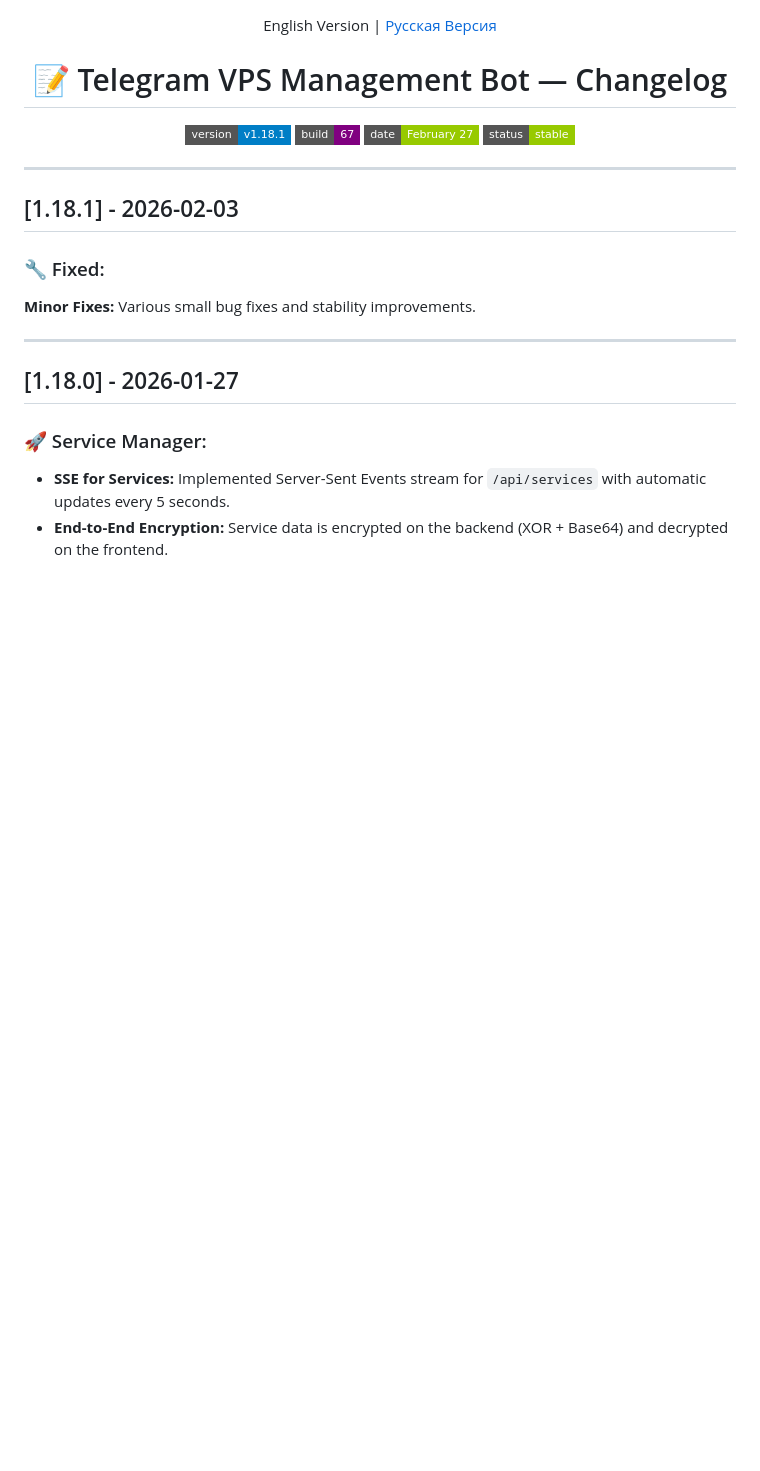
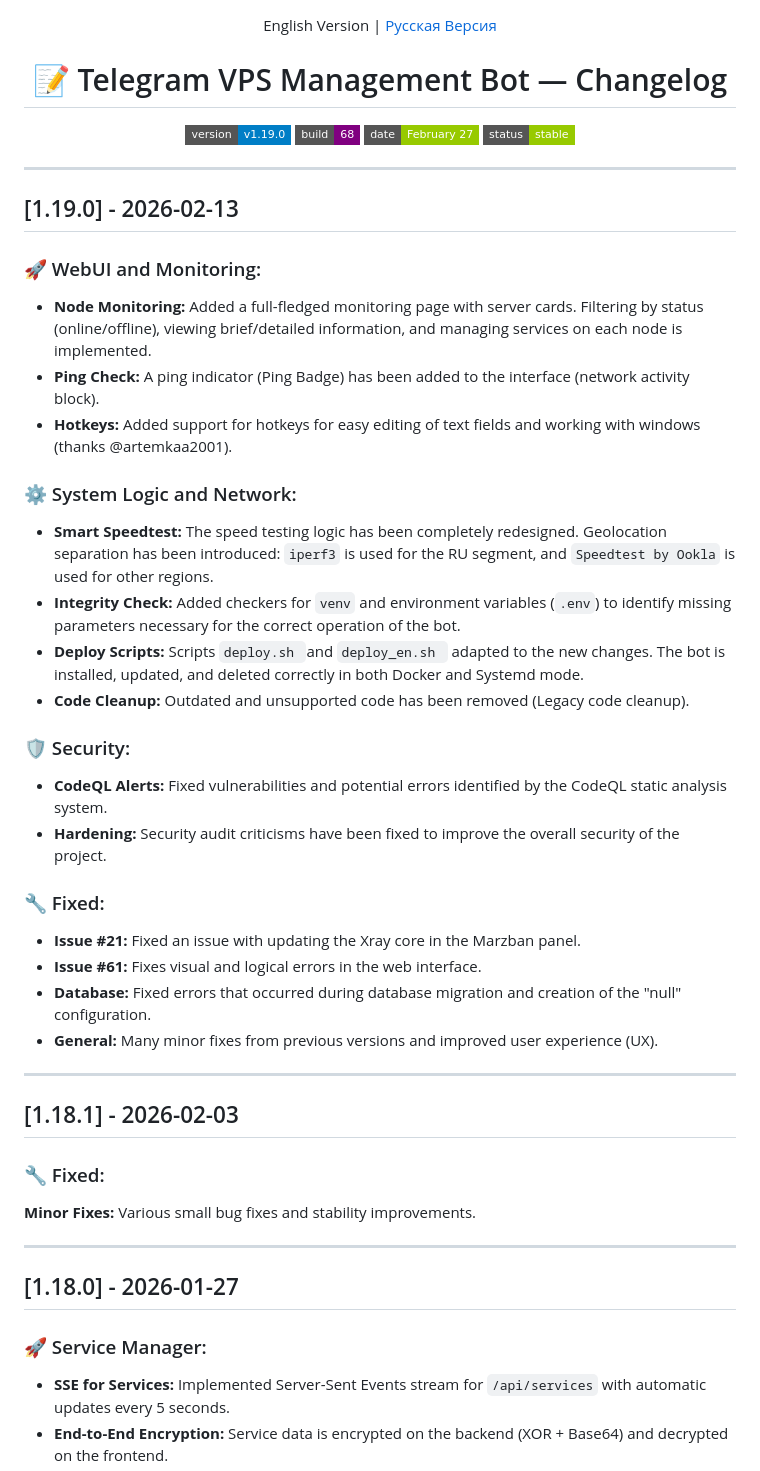
Before and after one commit to jatixs/tgbotvpscp, a Markdown page: CHANGELOG.en.md, the part around the change. GitHub-like rendering; badges without logos; blank space fills up the shorter version.

Commit message:
Update CHANGELOG for version 1.19.0 release
Updated version to 1.19.0 with new features, improvements, and fixes.

```diff
--- a/CHANGELOG.en.md
+++ b/CHANGELOG.en.md
@@ -5,11 +5,39 @@
 <h1 align="center">📝 Telegram VPS Management Bot — Changelog</h1>
 
 <p align="center">
-	<img src="https://img.shields.io/badge/version-v1.18.1-blue?style=flat-square " alt="Version 1.18.1"/>
-	<img src="https://img.shields.io/badge/build-67-purple?style=flat-square " alt="Build 67"/>
-	<img src="https://img.shields.io/badge/date-February%2027-green?style=flat-square " alt="Date February 3"/>
-	<img src="https://img.shields.io/badge/status-stable-green?style=flat-square " alt="Status Stable"/>
+	<img src="https://img.shields.io/badge/version-v1.19.0-blue?style=flat-square" alt="Version 1.19.0"/>
+	<img src="https://img.shields.io/badge/build-68-purple?style=flat-square" alt="Build 68"/>
+	<img src="https://img.shields.io/badge/date-February%2027-green?style=flat-square" alt="Date February 13"/>
+	<img src="https://img.shields.io/badge/status-stable-green?style=flat-square" alt="Status Stable"/>
 </p>
+
+---
+## [1.19.0] - 2026-02-13
+
+### 🚀 WebUI and Monitoring:
+
+* **Node Monitoring:** Added a full-fledged monitoring page with server cards. Filtering by status (online/offline), viewing brief/detailed information, and managing services on each node is implemented.
+* **Ping Check:** A ping indicator (Ping Badge) has been added to the interface (network activity block).
+* **Hotkeys:** Added support for hotkeys for easy editing of text fields and working with windows (thanks @artemkaa2001).
+
+### ⚙️ System Logic and Network:
+
+* **Smart Speedtest:** The speed testing logic has been completely redesigned. Geolocation separation has been introduced: `iperf3` is used for the RU segment, and `Speedtest by Ookla` is used for other regions.
+* **Integrity Check:** Added checkers for `venv` and environment variables (`.env`) to identify missing parameters necessary for the correct operation of the bot.
+* **Deploy Scripts:** Scripts `deploy.sh `and `deploy_en.sh ` adapted to the new changes. The bot is installed, updated, and deleted correctly in both Docker and Systemd mode.
+* **Code Cleanup:** Outdated and unsupported code has been removed (Legacy code cleanup).
+
+### 🛡️ Security:
+
+* **CodeQL Alerts:** Fixed vulnerabilities and potential errors identified by the CodeQL static analysis system.
+* **Hardening:** Security audit criticisms have been fixed to improve the overall security of the project.
+
+### 🔧 Fixed:
+
+* **Issue #21:** Fixed an issue with updating the Xray core in the Marzban panel.
+* **Issue #61:** Fixes visual and logical errors in the web interface.
+* **Database:** Fixed errors that occurred during database migration and creation of the "null" configuration.
+* **General:** Many minor fixes from previous versions and improved user experience (UX).
 
 ---
 ## [1.18.1] - 2026-02-03
```
